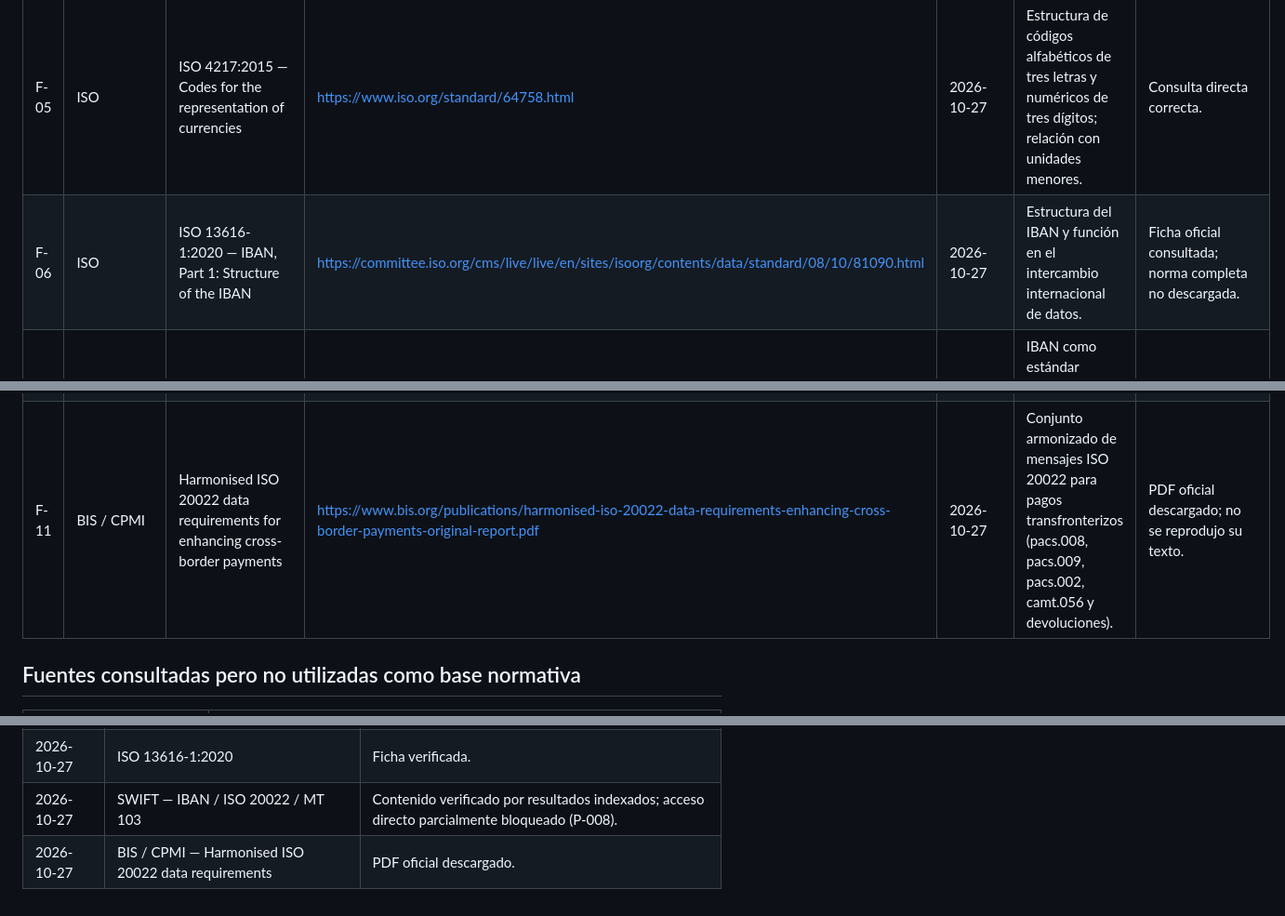
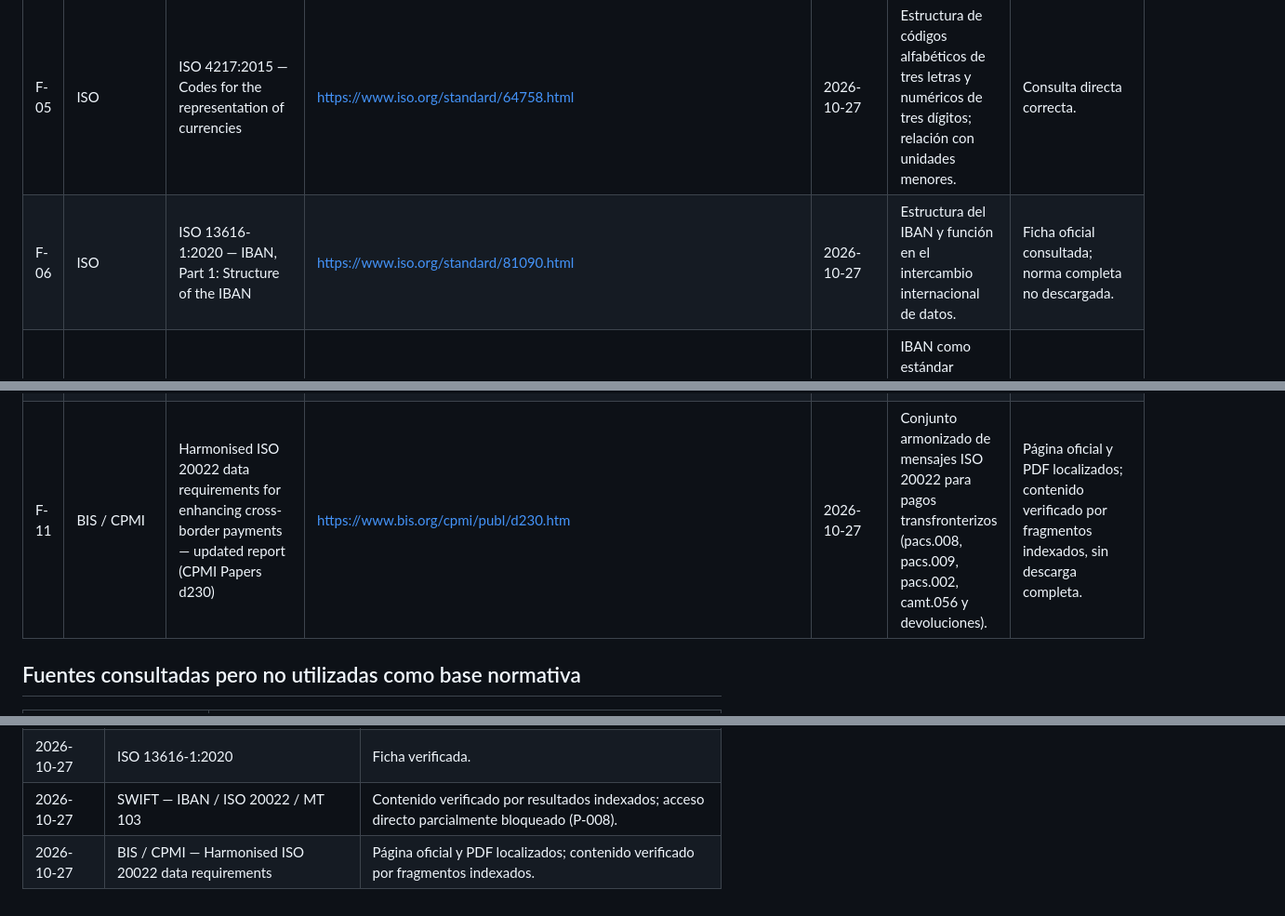
Before and after one commit to Vaxilium/nova-payments-aml, a Markdown page: docs/FUENTES.md, 3 parts joined by grey strips. Shown at 93% size. Drawn GitHub-style.

Commit message:
docs(fuentes): corregir enlace oficial de ISO 13616-1

```diff
--- a/docs/FUENTES.md
+++ b/docs/FUENTES.md
@@ -25,12 +25,12 @@ Registro de fuentes oficiales consultadas para sostener afirmaciones normativas
 | F-03 | SEPRELAD (UIF de Paraguay) | Preguntas Frecuentes | https://www.seprelad.gov.py/?page_id=1810 | 2026-10-27 | Rol de la UIF, Ley N° 1015/1997 y modificatorias, concepto de ROS, sujetos obligados, beneficiario final, PEP (Resolución N° 50/19) y deber de reserva. | Consulta directa correcta. |
 | F-04 | GAFI / FATF | The FATF Recommendations (actualización febrero 2025) | https://www.fatf-gafi.org/content/dam/fatf-gafi/recommendations/Feburary%202025%20FATF%20Recommendations.pdf | 2026-10-27 | Recomendación 10 (debida diligencia del cliente), Recomendación 16 (transparencia de transferencias electrónicas) y Recomendación 20 (reporte de operaciones sospechosas). | El sitio oficial devolvió HTTP 403 a la descarga automatizada. Contenido corroborado mediante fragmentos indexados y copias espejo gubernamentales. Ver P-007. |
 | F-05 | ISO | ISO 4217:2015 — Codes for the representation of currencies | https://www.iso.org/standard/64758.html | 2026-10-27 | Estructura de códigos alfabéticos de tres letras y numéricos de tres dígitos; relación con unidades menores. | Consulta directa correcta. |
-| F-06 | ISO | ISO 13616-1:2020 — IBAN, Part 1: Structure of the IBAN | https://committee.iso.org/cms/live/live/en/sites/isoorg/contents/data/standard/08/10/81090.html | 2026-10-27 | Estructura del IBAN y función en el intercambio internacional de datos. | Ficha oficial consultada; norma completa no descargada. |
+| F-06 | ISO | ISO 13616-1:2020 — IBAN, Part 1: Structure of the IBAN | https://www.iso.org/standard/81090.html | 2026-10-27 | Estructura del IBAN y función en el intercambio internacional de datos. | Ficha oficial consultada; norma completa no descargada. |
 | F-07 | SWIFT (Registration Authority de ISO 13616) | International Bank Account Number (IBAN) | https://www.swift.com/standards/data-standards/iban-international-bank-account-number | 2026-10-27 | IBAN como estándar internacional de identificación de cuentas; SWIFT como autoridad de registro de formatos nacionales. | Contenido verificado mediante el resultado indexado del sitio oficial. |
 | F-08 | ISO 20022 | ISO 20022 Message Definitions — Payments Clearing and Settlement (pacs.008) | https://www.iso20022.org/iso-20022-message-definitions?search=pacs.008 | 2026-10-27 | Definición de pacs.008 como mensaje de transferencia de crédito de cliente entre instituciones financieras y su relación con pacs.002. | El sitio oficial devolvió HTTP 403 a la consulta automatizada. Contenido corroborado con F-09 y fragmentos indexados. Ver P-008. |
 | F-09 | SWIFT | ISO 20022: Implementation — CBPR+ | https://www.swift.com/standards/iso-20022/iso-20022-faqs/implementation | 2026-10-27 | Fin del período de coexistencia MT/ISO 20022 para pagos transfronterizos el 22 de noviembre de 2025; uso de ISO 20022 como estándar para pagos cross-border. | El sitio devolvió HTTP 403 a la descarga automatizada; contenido corroborado mediante fragmentos indexados y documentos públicos de SWIFT. |
 | F-10 | SWIFT | Payments and Cash Management using Standards MT messages — MT 103 | https://www.swift.com/myswift/services/training/swift-training-catalogue/browse-swift-training-catalogue/payments-and-cash-management-using-standards-mt-messages | 2026-10-27 | MT 103 como Single Customer Credit Transfer y su relación con MT 202 COV. | Contenido verificado mediante el resultado indexado del sitio oficial. |
-| F-11 | BIS / CPMI | Harmonised ISO 20022 data requirements for enhancing cross-border payments | https://www.bis.org/publications/harmonised-iso-20022-data-requirements-enhancing-cross-border-payments-original-report.pdf | 2026-10-27 | Conjunto armonizado de mensajes ISO 20022 para pagos transfronterizos (pacs.008, pacs.009, pacs.002, camt.056 y devoluciones). | PDF oficial descargado; no se reprodujo su texto. |
+| F-11 | BIS / CPMI | Harmonised ISO 20022 data requirements for enhancing cross-border payments — updated report (CPMI Papers d230) | https://www.bis.org/cpmi/publ/d230.htm | 2026-10-27 | Conjunto armonizado de mensajes ISO 20022 para pagos transfronterizos (pacs.008, pacs.009, pacs.002, camt.056 y devoluciones). | Página oficial y PDF localizados; contenido verificado por fragmentos indexados, sin descarga completa. |
 
 ## Fuentes consultadas pero no utilizadas como base normativa
 
@@ -59,4 +59,4 @@ Registro de fuentes oficiales consultadas para sostener afirmaciones normativas
 | 2026-10-27 | ISO 4217:2015 | Verificada. |
 | 2026-10-27 | ISO 13616-1:2020 | Ficha verificada. |
 | 2026-10-27 | SWIFT — IBAN / ISO 20022 / MT 103 | Contenido verificado por resultados indexados; acceso directo parcialmente bloqueado (P-008). |
-| 2026-10-27 | BIS / CPMI — Harmonised ISO 20022 data requirements | PDF oficial descargado. |
+| 2026-10-27 | BIS / CPMI — Harmonised ISO 20022 data requirements | Página oficial y PDF localizados; contenido verificado por fragmentos indexados. |
```
